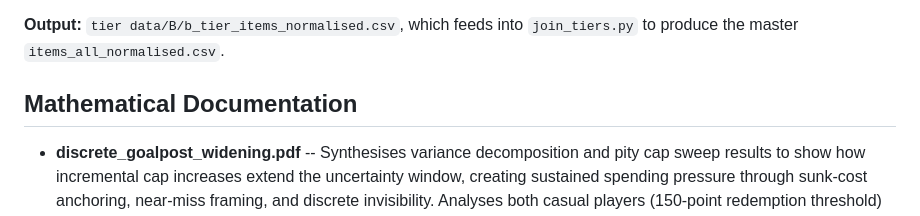
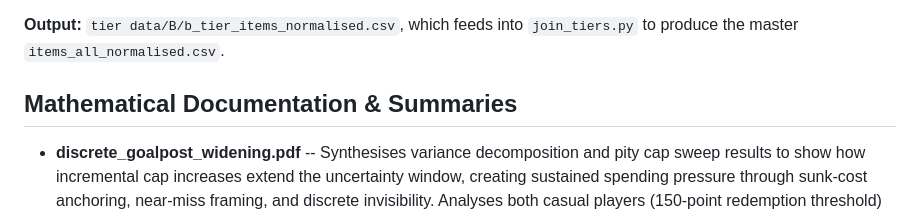
Before and after one commit to RobertDoto/MonteCarloInTheSanctum, a Markdown page: README.md, the part around the change. Drawn GitHub-style.

```diff
--- a/README.md
+++ b/README.md
@@ -182,7 +182,7 @@ python "tier data/B/ocr image pipeline/quality_assurance_b_tier.py"
 
 **Output:** `tier data/B/b_tier_items_normalised.csv`, which feeds into `join_tiers.py` to produce the master `items_all_normalised.csv`.
 
-## Mathematical Documentation
+## Mathematical Documentation & Summaries
 
 - **discrete_goalpost_widening.pdf** -- Synthesises variance decomposition and pity cap sweep results to show how incremental cap increases extend the uncertainty window, creating sustained spending pressure through sunk-cost anchoring, near-miss framing, and discrete invisibility. Analyses both casual players (150-point redemption threshold) and skin-seekers (pity cap target), and examines how RP package granularity compounds the extraction.
 - **pity_collision.pdf** -- Derives the long-run probability of simultaneous S-tier and A-tier pity events using stationary distributions of Markov chains.
```
